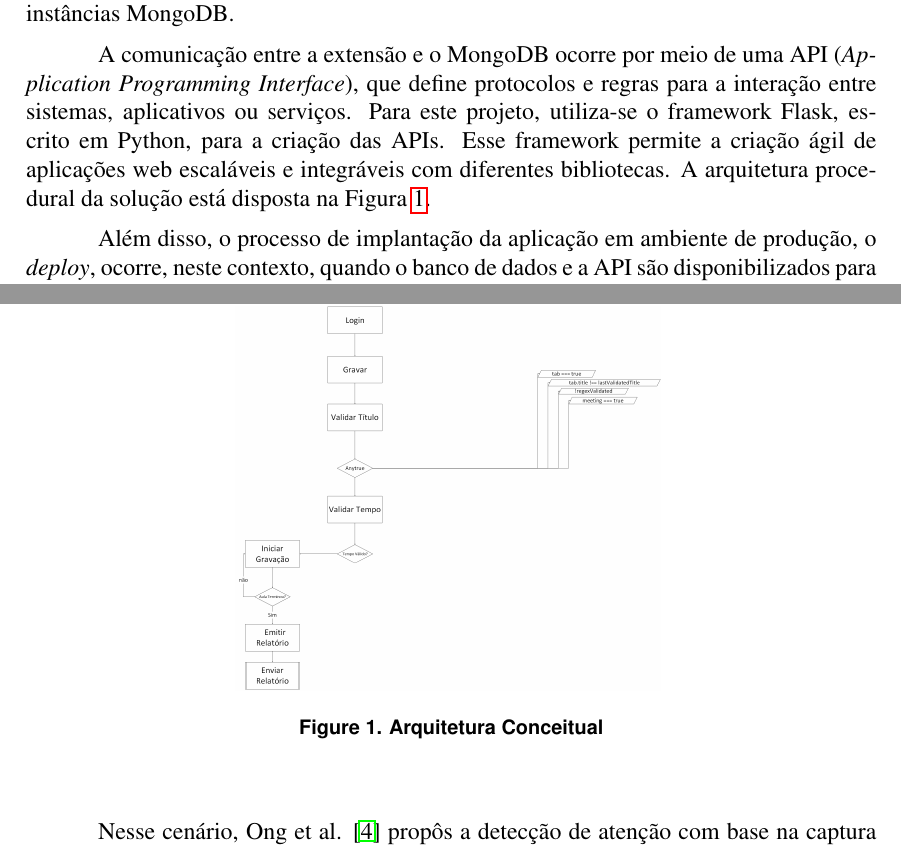
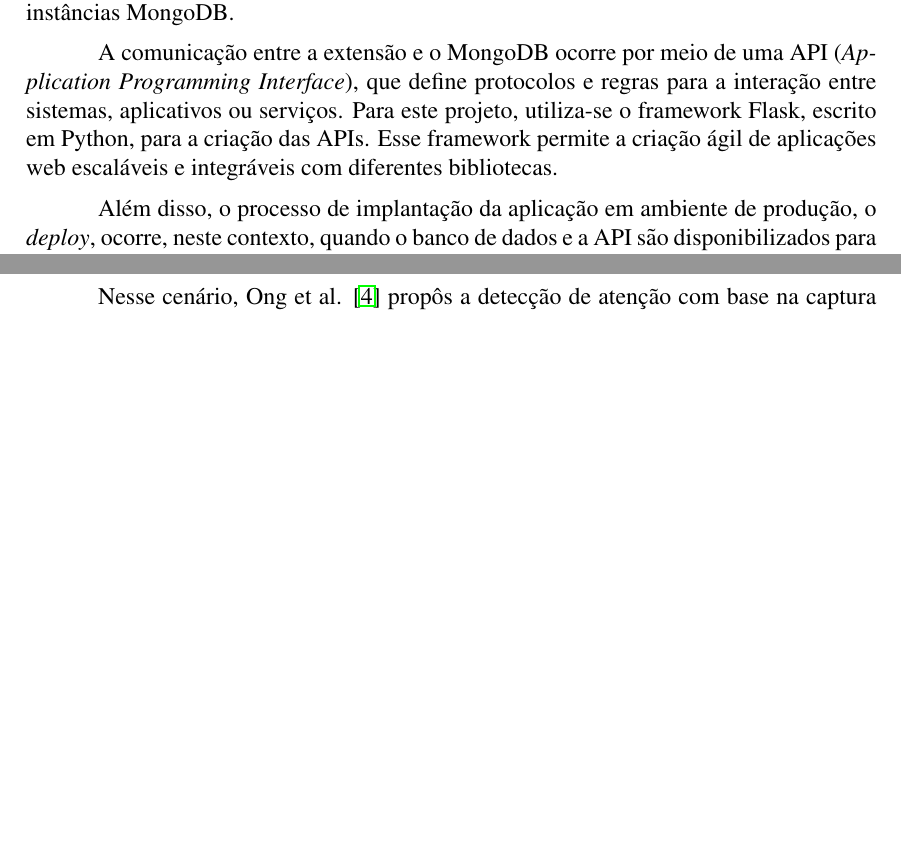
Before and after one commit to Manoel-Mieiro/WSIS.2025.ESPEON, a LaTeX paper (main.tex, which reads text/concepts.tex): two parts of pages 2 and 3 of 9 before the commit and two parts of pages 2 and 3 of 8 after it, joined at a grey line, cut so that both start at the same text, the shorter picture padded with empty space. Compiled offline with pdfLaTeX.

Commit message:
refactor: remove architecture figure and related description from concepts section

```diff
--- a/text/concepts.tex
+++ b/text/concepts.tex
@@ -3,13 +3,6 @@ Este trabalho apresenta conceitos fundamentais relacionados ao desenvolvimento e
 
 Para possibilitar o funcionamento da ESPEON, algumas tecnologias foram empregadas. Primeiro, o MongoDB - um banco de dados não relacional - orientado a documentos, amplamente utilizado no desenvolvimento de aplicações modernas, principalmente em ambientes que exigem escalabilidade, como os baseados em computação em nuvem. Esse banco de dados é gerenciado na nuvem por meio do serviço AtlasDB, oferecido pela MongoDB Inc., o qual simplifica a implantação, o gerenciamento e o escalonamento de instâncias MongoDB.
 
-A comunicação entre a extensão e o MongoDB ocorre por meio de uma API (\textit{Application Programming Interface}), que define protocolos e regras para a interação entre sistemas, aplicativos ou serviços. Para este projeto, utiliza-se o framework Flask, escrito em Python, para a criação das APIs. Esse framework permite a criação ágil de aplicações web escaláveis e integráveis com diferentes bibliotecas. A arquitetura procedural da solução está disposta na Figura \ref{fig:figura1}.
-
-\begin{figure}[ht]
-\centering
-\includegraphics[width=.5\textwidth]{assets/images/arquitetura.png}
-\caption{Arquitetura Conceitual}
-\label{fig:figura1}
-\end{figure}
+A comunicação entre a extensão e o MongoDB ocorre por meio de uma API (\textit{Application Programming Interface}), que define protocolos e regras para a interação entre sistemas, aplicativos ou serviços. Para este projeto, utiliza-se o framework Flask, escrito em Python, para a criação das APIs. Esse framework permite a criação ágil de aplicações web escaláveis e integráveis com diferentes bibliotecas.
 
 Além disso, o processo de implantação da aplicação em ambiente de produção, o \textit{deploy}, ocorre, neste contexto, quando o banco de dados e a API são disponibilizados para acesso por inúmeros clientes. A operação e o comportamento da aplicação são constantemente monitorados por meio de \textit{logs}, que são registros estruturados de eventos e ações executadas pelo sistema. Por fim, vale destacar que a distribuição da extensão ocorre por meio da Chrome Web Store, a plataforma oficial do Google para disponibilização de extensões, aplicações e temas voltados ao navegador Chrome.
```
